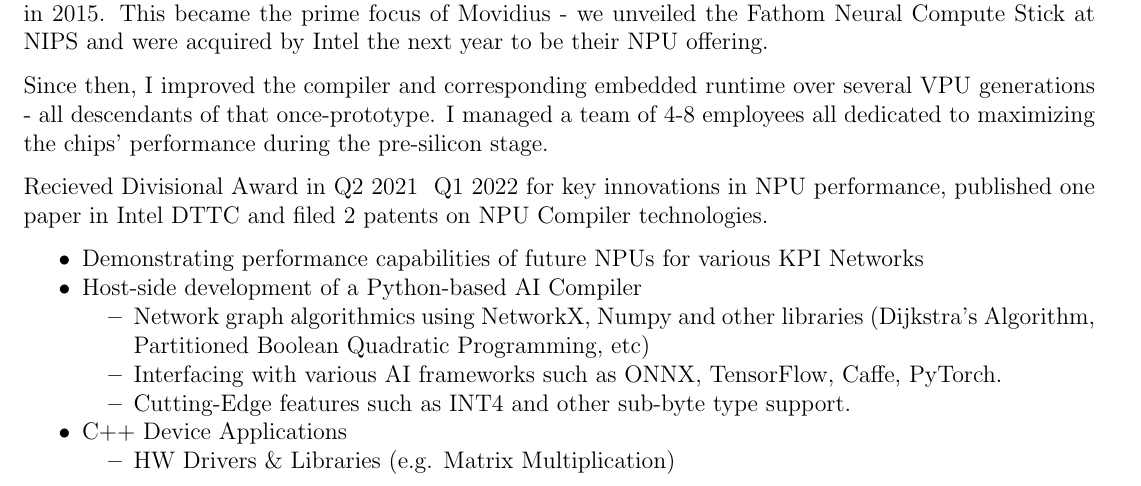
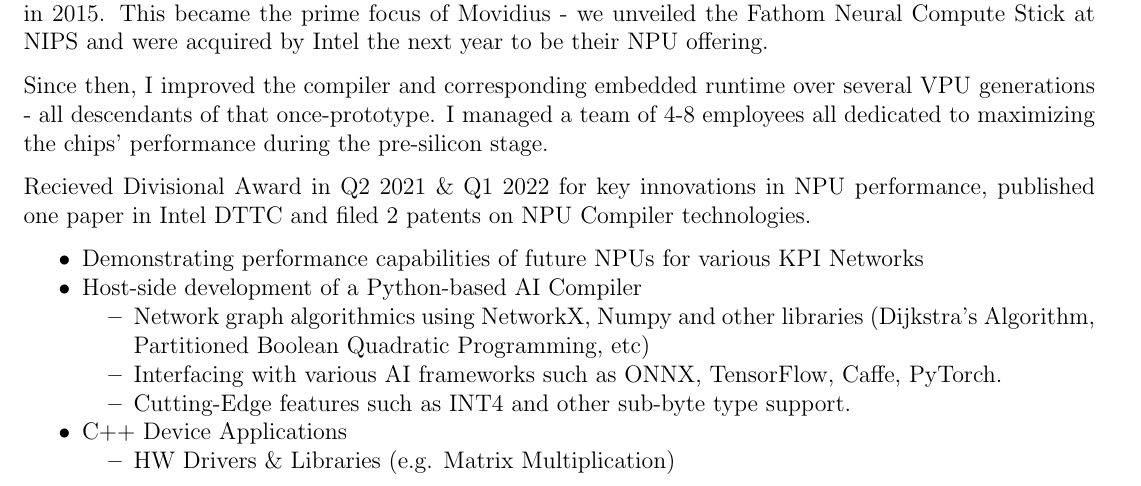
Before and after one commit to ianfhunter/autoCV, a LaTeX CV (cv.tex): part of page 1 of 3, cut so that both start at the same text. Compiled offline with pdfLaTeX.

Commit message:
Update cv.tex

```diff
--- a/cv.tex
+++ b/cv.tex
@@ -216,7 +216,7 @@
 
 Since then, I improved the compiler and corresponding embedded runtime over several VPU generations - all descendants of that once-prototype. I managed a team of 4-8 employees all dedicated to maximizing the chips' performance during the pre-silicon stage.
 
-Recieved Divisional Award in Q2 2021 & Q1 2022 for key innovations in NPU performance, published one paper in Intel DTTC and filed 2 patents on NPU Compiler technologies.
+Recieved Divisional Award in Q2 2021 \& Q1 2022 for key innovations in NPU performance, published one paper in Intel DTTC and filed 2 patents on NPU Compiler technologies.
 
 % \begin{itemize}
 \begin{itemize}[noitemsep,topsep=0pt,parsep=0pt,partopsep=0pt]
```
